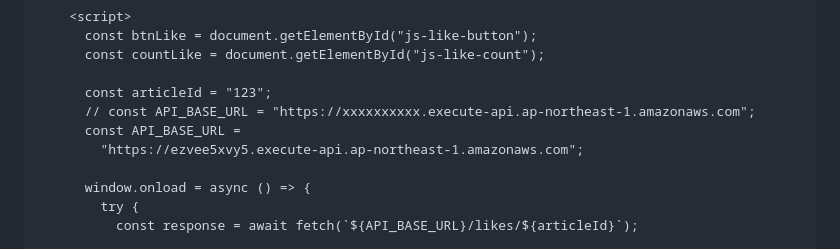
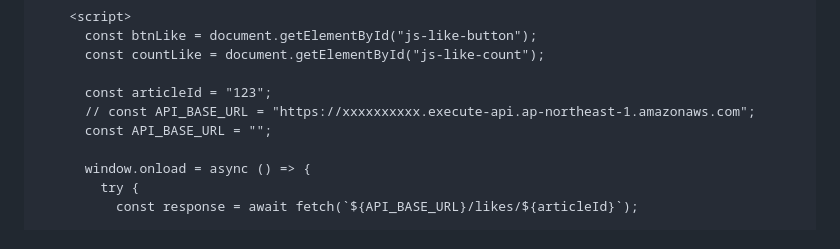
Before and after one commit to JiroYoyogi/how-to-develop-lambda-3, a Markdown page: README.md, the part around the change. Drawn GitHub-style.

Commit message:
doc: update

```diff
--- a/README.md
+++ b/README.md
@@ -556,8 +556,7 @@ dynamodb-policy
 
       const articleId = "123";
       // const API_BASE_URL = "https://xxxxxxxxxx.execute-api.ap-northeast-1.amazonaws.com";
-      const API_BASE_URL =
-        "https://ezvee5xvy5.execute-api.ap-northeast-1.amazonaws.com";
+      const API_BASE_URL = "";
 
       window.onload = async () => {
         try {
```
